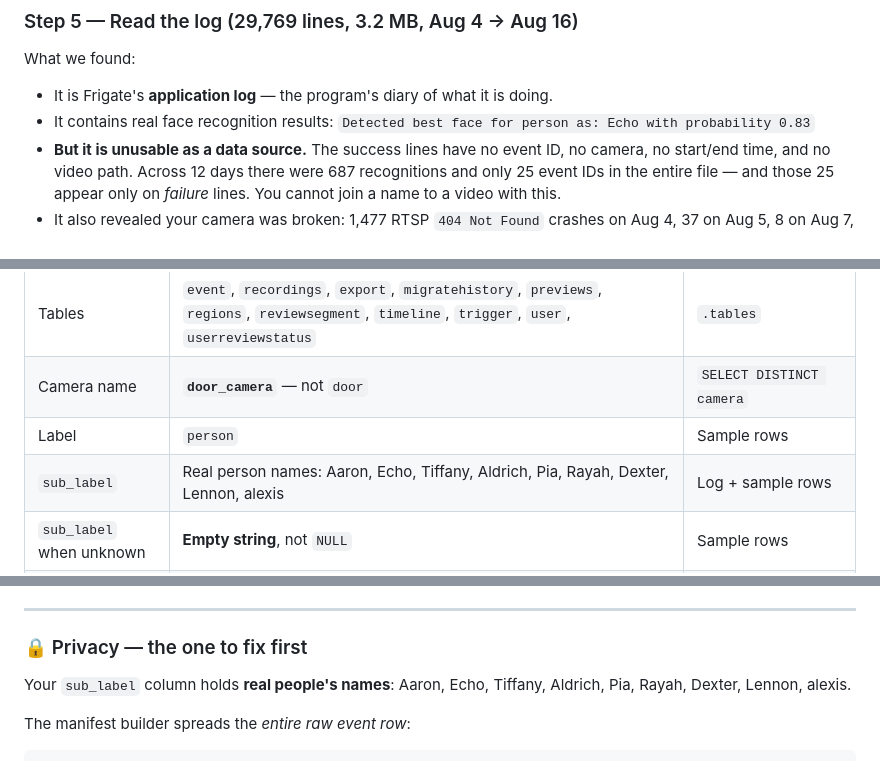
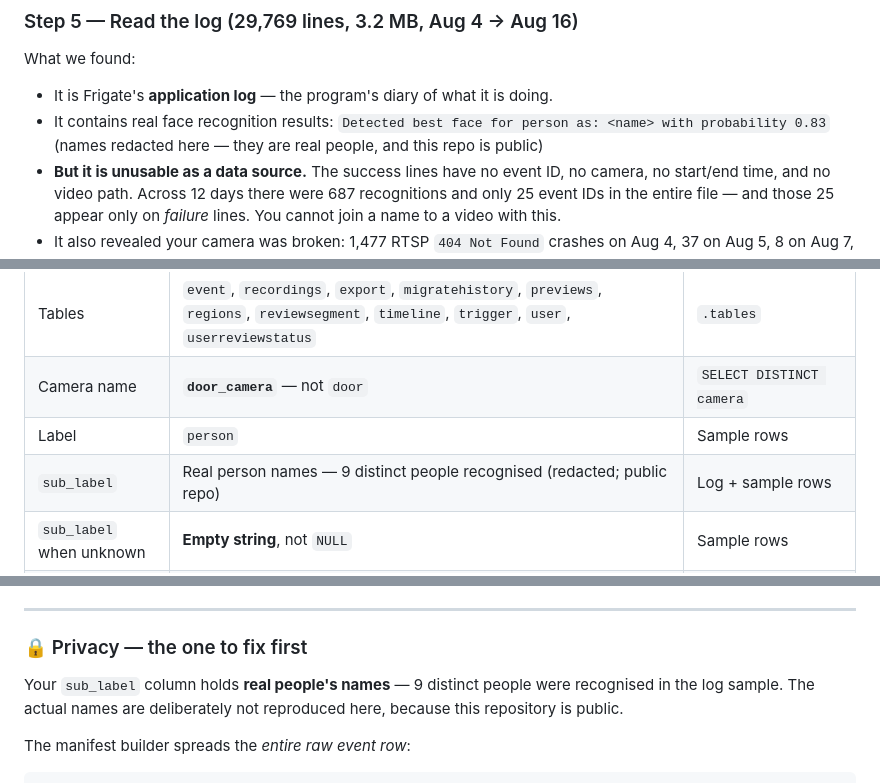
Before and after one commit to Jericho0912/camera-door-automation, a Markdown page: LEARNING-NOTES.md, 3 parts joined by grey strips. Rendered like a GitHub page.

Commit message:
Redact real names from the public learning notes
The notes reproduced nine housemates' names from face-recognition results.
This repo is public, so the names are removed while the teaching content
about why sub_label is sensitive is kept.

Co-Authored-By: Claude Opus 5 <noreply@anthropic.com>

```diff
--- a/LEARNING-NOTES.md
+++ b/LEARNING-NOTES.md
@@ -61,7 +61,8 @@ to read. This turned out to be the single most instructive moment in the whole s
 What we found:
 
 - It is Frigate's **application log** — the program's diary of what it is doing.
-- It contains real face recognition results: `Detected best face for person as: Echo with probability 0.83`
+- It contains real face recognition results: `Detected best face for person as: <name> with probability 0.83`
+  (names redacted here — they are real people, and this repo is public)
 - **But it is unusable as a data source.** The success lines have no event ID, no camera,
   no start/end time, and no video path. Across 12 days there were 687 recognitions and
   only 25 event IDs in the entire file — and those 25 appear only on *failure* lines.
@@ -107,7 +108,7 @@ Everything in this table was confirmed on your actual machine, not assumed.
 | Tables | `event`, `recordings`, `export`, `migratehistory`, `previews`, `regions`, `reviewsegment`, `timeline`, `trigger`, `user`, `userreviewstatus` | `.tables` |
 | Camera name | **`door_camera`** — not `door` | `SELECT DISTINCT camera` |
 | Label | `person` | Sample rows |
-| `sub_label` | Real person names: Aaron, Echo, Tiffany, Aldrich, Pia, Rayah, Dexter, Lennon, alexis | Log + sample rows |
+| `sub_label` | Real person names — 9 distinct people recognised (redacted; public repo) | Log + sample rows |
 | `sub_label` when unknown | **Empty string**, not `NULL` | Sample rows |
 | Finalized person events | **312** | `SELECT COUNT(*)` |
 | Event ID format | `<unix_timestamp>-<6 random chars>`, e.g. `1786809272.368455-x1xezx` | Sample rows |
@@ -469,8 +470,9 @@ accepting that dry-run failures appear only in the log, never in `status`.
 
 ### 🔒 Privacy — the one to fix first
 
-Your `sub_label` column holds **real people's names**: Aaron, Echo, Tiffany, Aldrich, Pia,
-Rayah, Dexter, Lennon, alexis.
+Your `sub_label` column holds **real people's names** — 9 distinct people were recognised
+in the log sample. The actual names are deliberately not reproduced here, because this
+repository is public.
 
 The manifest builder spreads the *entire raw event row*:
 
```
